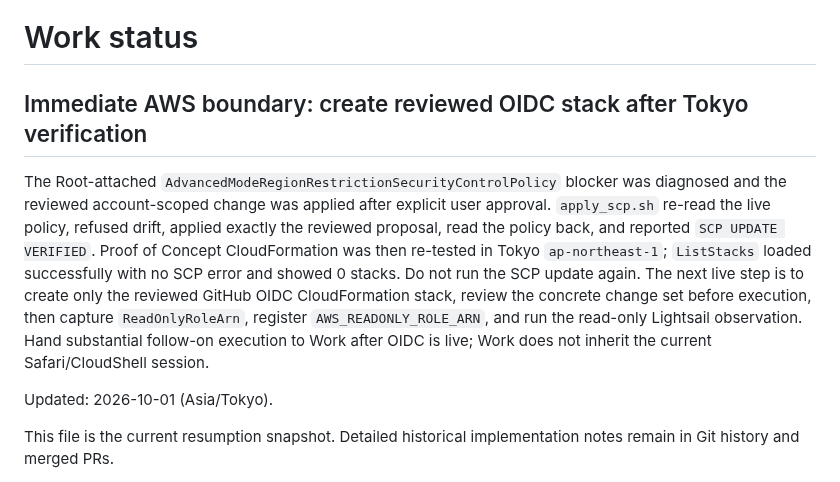
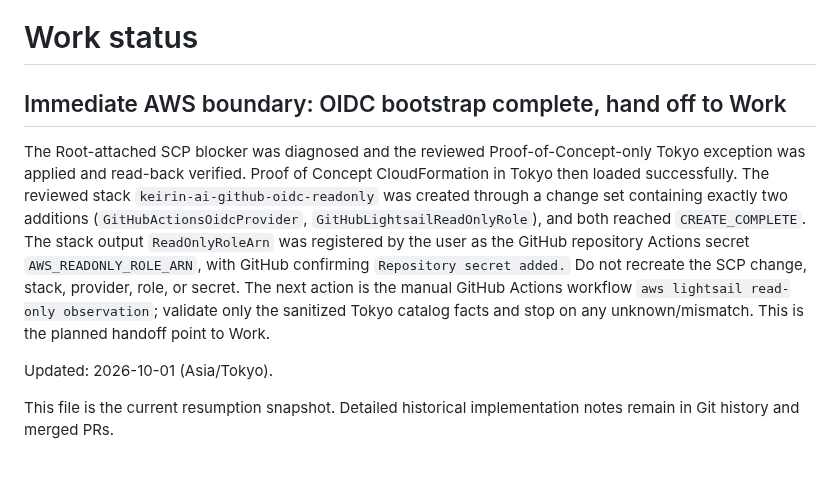
Before and after one commit to bzlove178100/-keirin-ai-web, a Markdown page: WORK_STATUS.md, the part around the change. Drawn GitHub-style.

Commit message:
Set Work handoff after OIDC bootstrap

```diff
--- a/WORK_STATUS.md
+++ b/WORK_STATUS.md
@@ -1,8 +1,8 @@
 # Work status
 
-## Immediate AWS boundary: create reviewed OIDC stack after Tokyo verification
+## Immediate AWS boundary: OIDC bootstrap complete, hand off to Work
 
-The Root-attached `AdvancedModeRegionRestrictionSecurityControlPolicy` blocker was diagnosed and the reviewed account-scoped change was applied after explicit user approval. `apply_scp.sh` re-read the live policy, refused drift, applied exactly the reviewed proposal, read the policy back, and reported `SCP UPDATE VERIFIED`. Proof of Concept CloudFormation was then re-tested in Tokyo `ap-northeast-1`; `ListStacks` loaded successfully with no SCP error and showed 0 stacks. Do not run the SCP update again. The next live step is to create only the reviewed GitHub OIDC CloudFormation stack, review the concrete change set before execution, then capture `ReadOnlyRoleArn`, register `AWS_READONLY_ROLE_ARN`, and run the read-only Lightsail observation. Hand substantial follow-on execution to Work after OIDC is live; Work does not inherit the current Safari/CloudShell session.
+The Root-attached SCP blocker was diagnosed and the reviewed Proof-of-Concept-only Tokyo exception was applied and read-back verified. Proof of Concept CloudFormation in Tokyo then loaded successfully. The reviewed stack `keirin-ai-github-oidc-readonly` was created through a change set containing exactly two additions (`GitHubActionsOidcProvider`, `GitHubLightsailReadOnlyRole`), and both reached `CREATE_COMPLETE`. The stack output `ReadOnlyRoleArn` was registered by the user as the GitHub repository Actions secret `AWS_READONLY_ROLE_ARN`, with GitHub confirming `Repository secret added.` Do not recreate the SCP change, stack, provider, role, or secret. The next action is the manual GitHub Actions workflow `aws lightsail read-only observation`; validate only the sanitized Tokyo catalog facts and stop on any unknown/mismatch. This is the planned handoff point to Work.
 
 
 Updated: 2026-10-01 (Asia/Tokyo).
```
